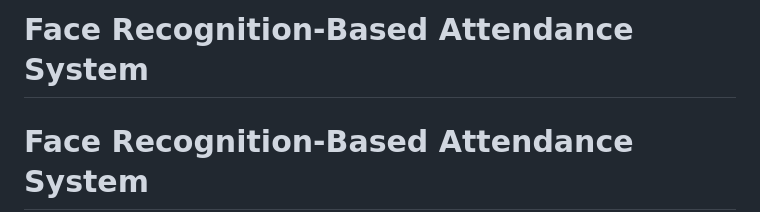
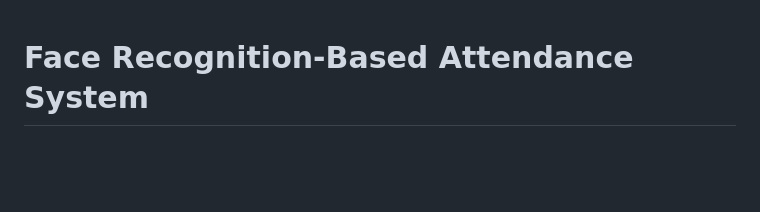
Before and after one commit to anna123venkat/Face-Recognition-Attendance, a Markdown page: README.md, the part around the change. Rendered like a GitHub page; blank space fills up the shorter version.

```diff
--- a/README.md
+++ b/README.md
@@ -1,5 +1,3 @@
-# Face Recognition-Based Attendance System
-
 # Face Recognition-Based Attendance System
 
 ## Table of Contents
```
